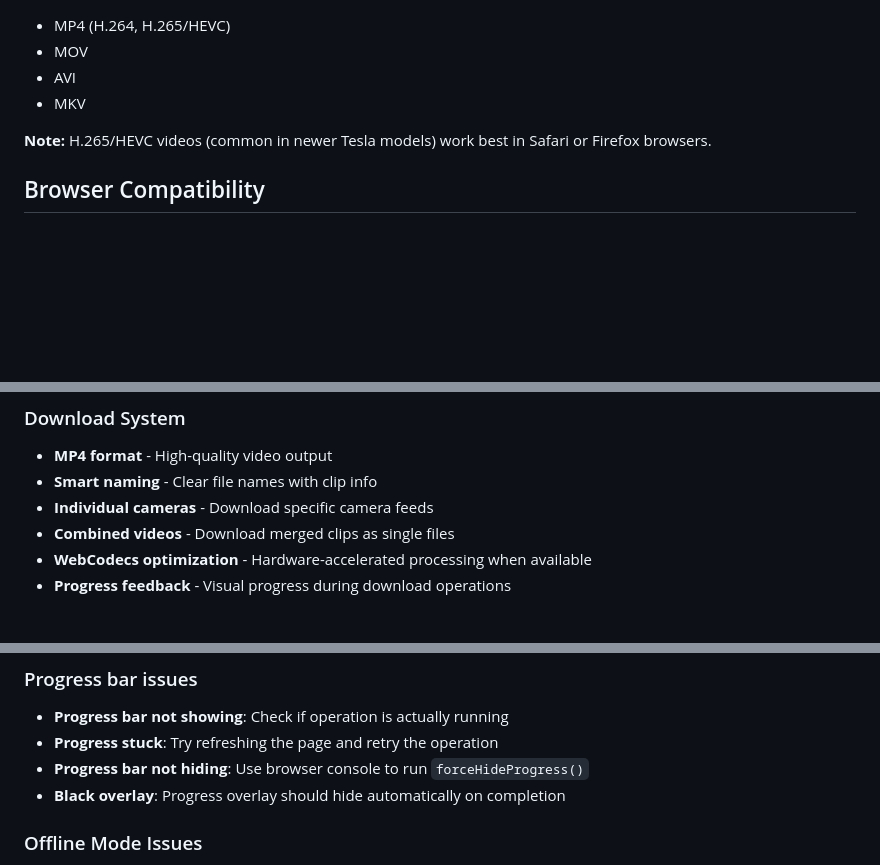
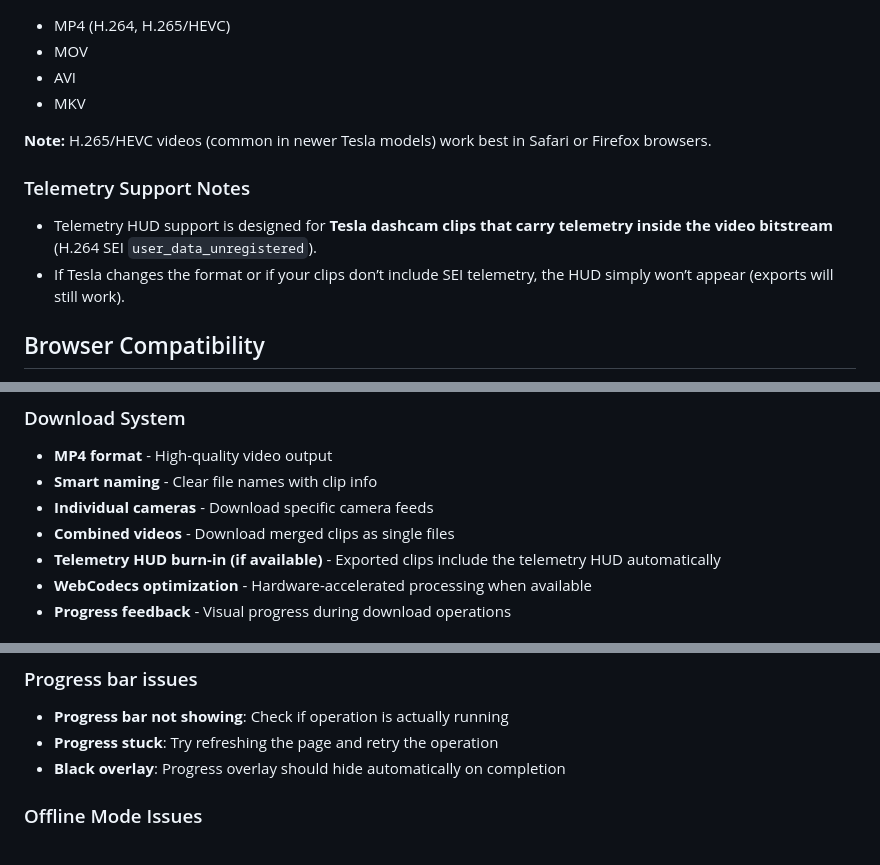
Before and after one commit to ablax/teslaview, a Markdown page: README.md, 3 parts joined by grey strips. Drawn GitHub-style; blank space fills up the shorter version.

```diff
--- a/README.md
+++ b/README.md
@@ -235,6 +246,10 @@ tesla-cam-player/
 
 **Note:** H.265/HEVC videos (common in newer Tesla models) work best in Safari or Firefox browsers.
 
+### Telemetry Support Notes
+- Telemetry HUD support is designed for **Tesla dashcam clips that carry telemetry inside the video bitstream** (H.264 SEI `user_data_unregistered`).
+- If Tesla changes the format or if your clips don’t include SEI telemetry, the HUD simply won’t appear (exports will still work).
+
 ## Browser Compatibility
 
 - **Safari** - Best support for H.265 videos, video recording, and PWA features
@@ -295,6 +310,7 @@ Videos are automatically grouped into events based on:
 - **Smart naming** - Clear file names with clip info
 - **Individual cameras** - Download specific camera feeds
 - **Combined videos** - Download merged clips as single files
+- **Telemetry HUD burn-in (if available)** - Exported clips include the telemetry HUD automatically
 - **WebCodecs optimization** - Hardware-accelerated processing when available
 - **Progress feedback** - Visual progress during download operations
 
@@ -364,7 +380,6 @@ Videos are automatically grouped into events based on:
 ### Progress bar issues
 - **Progress bar not showing**: Check if operation is actually running
 - **Progress stuck**: Try refreshing the page and retry the operation
-- **Progress bar not hiding**: Use browser console to run `forceHideProgress()`
 - **Black overlay**: Progress overlay should hide automatically on completion
 
 ### Offline Mode Issues
```
Also changed, not shown: other parts of README.md (+13 -2 lines).
